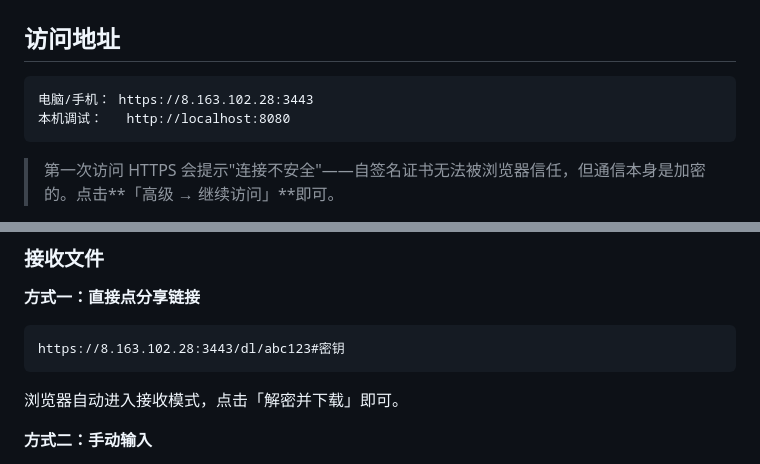
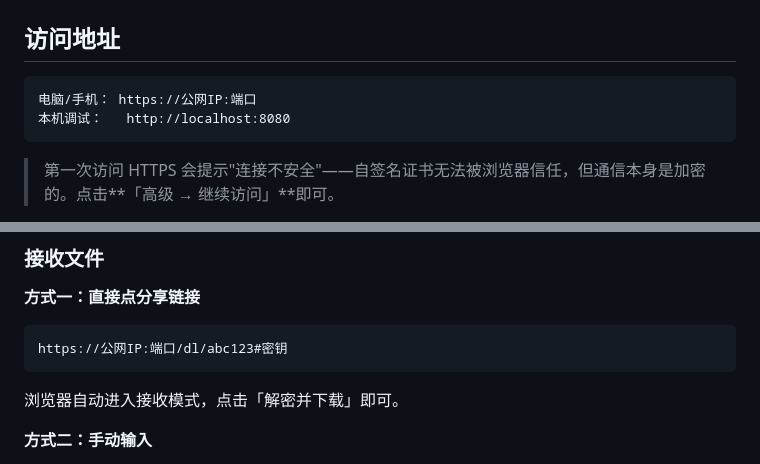
Before and after one commit to PleaseGOtime/dropshare, a Markdown page: README.md, 2 parts joined by grey strips. Drawn GitHub-style.

Commit message:
更改README

````diff
--- a/README.md
+++ b/README.md
@@ -9,7 +9,7 @@
 ## 访问地址
 
 ```
-电脑/手机： https://8.163.102.28:3443
+电脑/手机： https://公网IP:端口
 本机调试：   http://localhost:8080
 ```
 
@@ -37,7 +37,7 @@
 **方式一：直接点分享链接**
 
 ```
-https://8.163.102.28:3443/dl/abc123#密钥
+https://公网IP:端口/dl/abc123#密钥
 ```
 
 浏览器自动进入接收模式，点击「解密并下载」即可。
````
